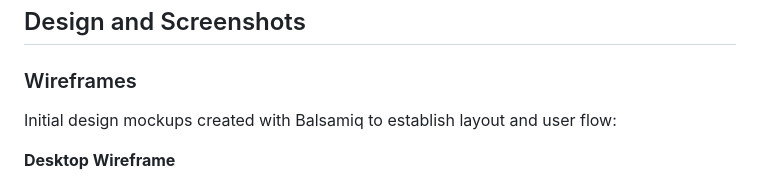
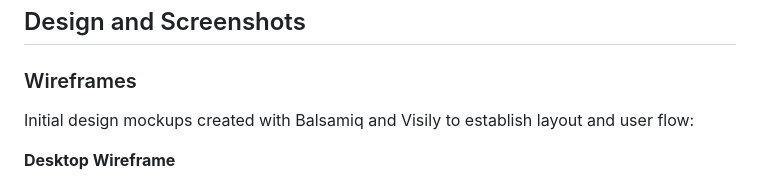
Before and after one commit to niraj-sachania/MetaEthics, a Markdown page: readme.md, the part around the change. Drawn GitHub-style.

Commit message:
docs: update README to include Visily in wireframe design tools

```diff
--- a/readme.md
+++ b/readme.md
@@ -99,7 +99,7 @@ The site is designed to:
 
 ### Wireframes
 
-Initial design mockups created with Balsamiq to establish layout and user flow:
+Initial design mockups created with Balsamiq and Visily to establish layout and user flow:
 
 **Desktop Wireframe**
 
```
